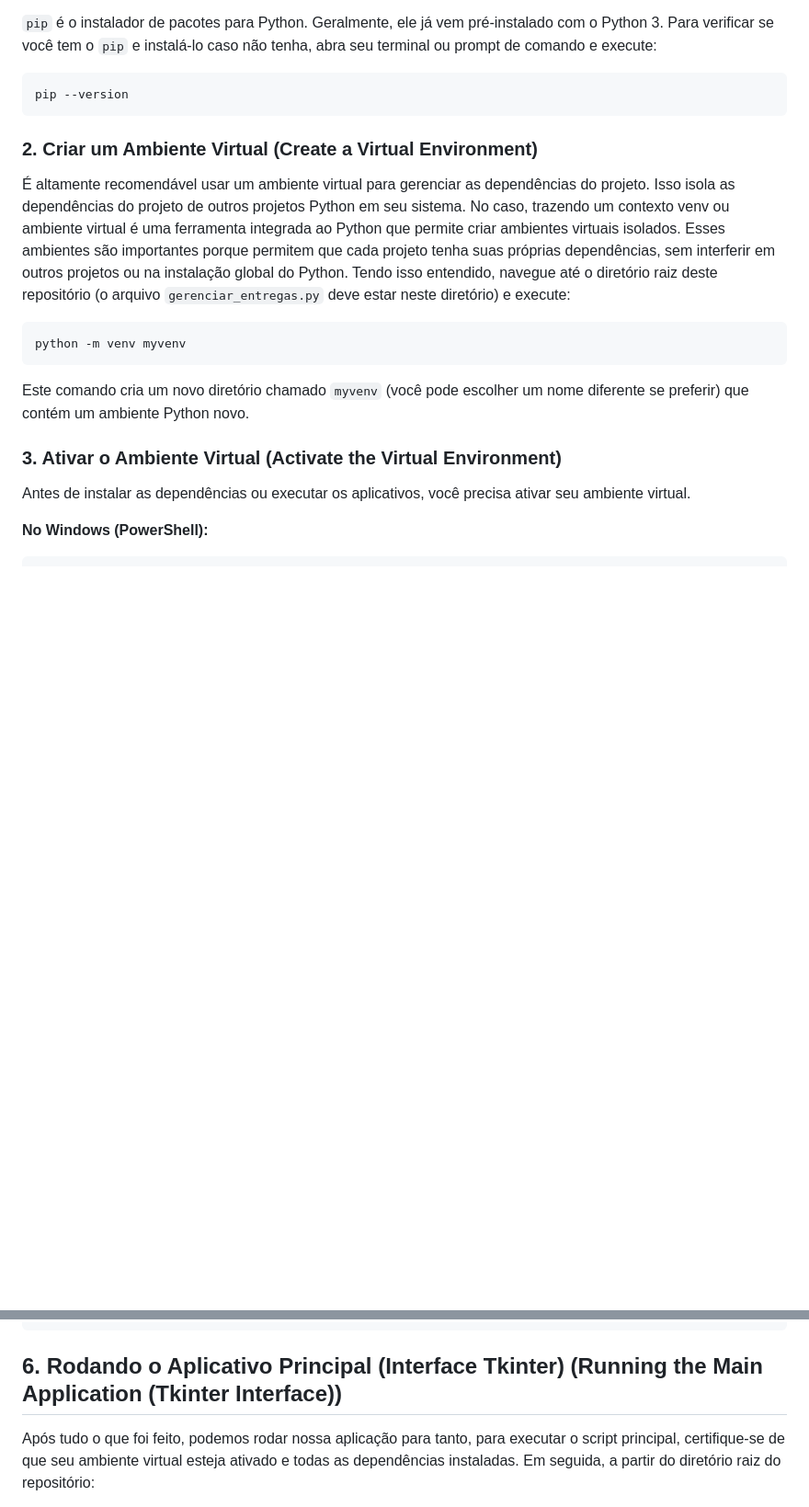
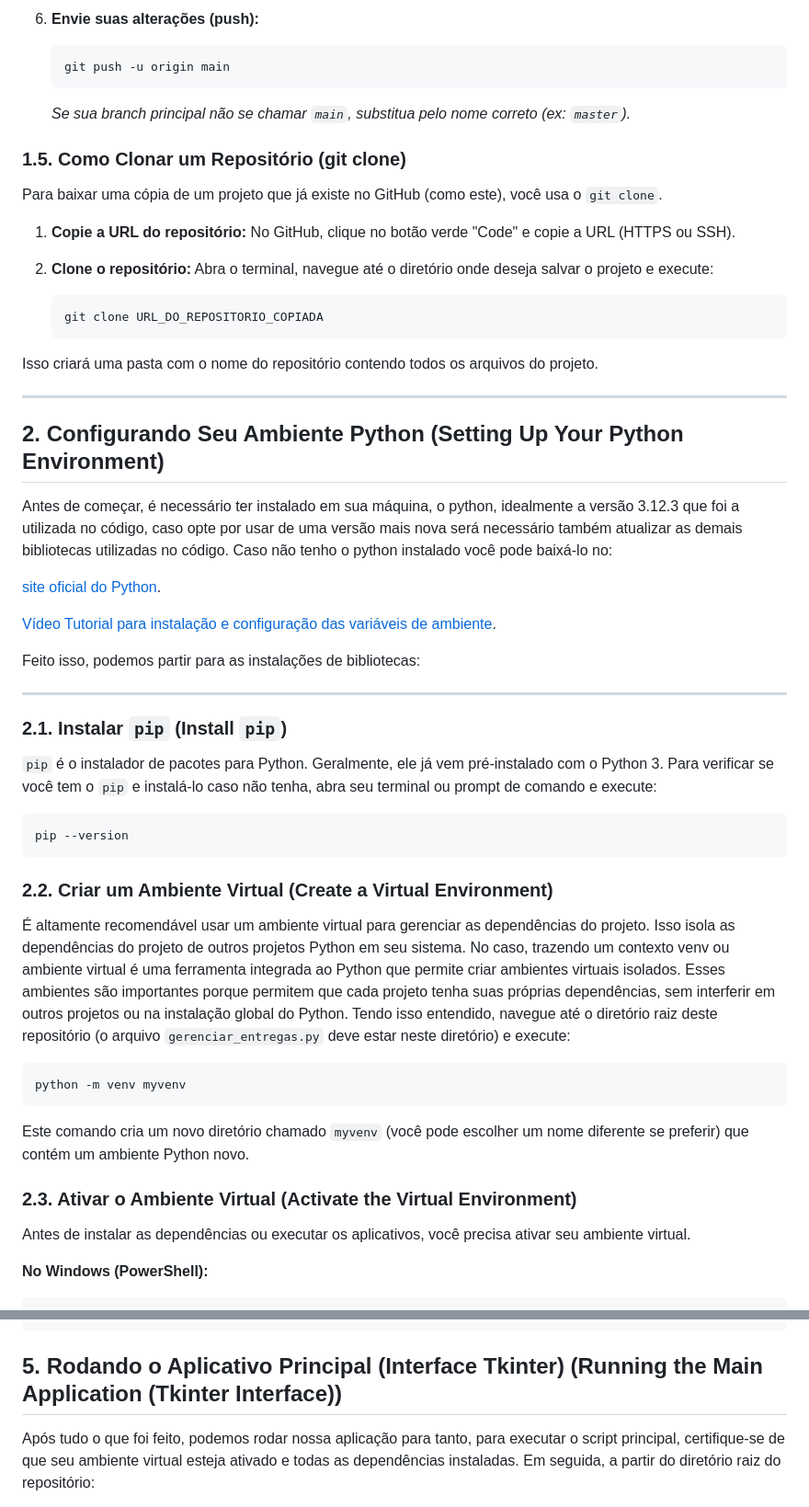
Before and after one commit to JoaoGChv/OAE_ENG, a Markdown page: README.md, 2 parts joined by grey strips. Shown at 92% size. Drawn GitHub-style; blank space fills up the shorter version.

````diff
--- a/README.md
+++ b/README.md
@@ -20,3 +88,39 @@ Antes de começar, é necessário ter instalado em sua máquina, o python, ideal
+6.  **Envie suas alterações (push):**
+
+    ```bash
+    git push -u origin main
+    ```
+
+    *Se sua branch principal não se chamar `main`, substitua pelo nome correto (ex: `master`).*
+
+### 1.5. Como Clonar um Repositório (git clone)
+
+Para baixar uma cópia de um projeto que já existe no GitHub (como este), você usa o `git clone`.
+
+1.  **Copie a URL do repositório:** No GitHub, clique no botão verde "Code" e copie a URL (HTTPS ou SSH).
+2.  **Clone o repositório:** Abra o terminal, navegue até o diretório onde deseja salvar o projeto e execute:
+
+    ```bash
+    git clone URL_DO_REPOSITORIO_COPIADA
+    ```
+
+Isso criará uma pasta com o nome do repositório contendo todos os arquivos do projeto.
+
+-----
+
+## 2\. Configurando Seu Ambiente Python (Setting Up Your Python Environment)
+
+Antes de começar, é necessário ter instalado em sua máquina, o python, idealmente a versão 3.12.3 que foi a utilizada no código, caso opte por usar de uma versão mais nova será necessário também atualizar as demais bibliotecas utilizadas no código. Caso não tenho o python instalado você pode baixá-lo no:
+
+[site oficial do Python](https://www.python.org/downloads/).
+
+[Vídeo Tutorial para instalação e configuração das variáveis de ambiente](https://www.youtube.com/watch?v=WgFqLVRh0Y0).
+
+Feito isso, podemos partir para as instalações de bibliotecas:
+
+-----
+
+### 2.1. Instalar `pip` (Install `pip`)
 
 `pip` é o instalador de pacotes para Python. Geralmente, ele já vem pré-instalado com o Python 3. Para verificar se você tem o `pip` e instalá-lo caso não tenha, abra seu terminal ou prompt de comando e execute:
 
@@ -24,7 +128,7 @@ Antes de começar, é necessário ter instalado em sua máquina, o python, ideal
 pip --version
 ```
 
-### 2\. Criar um Ambiente Virtual (Create a Virtual Environment)
+### 2.2. Criar um Ambiente Virtual (Create a Virtual Environment)
 
 É altamente recomendável usar um ambiente virtual para gerenciar as dependências do projeto. Isso isola as dependências do projeto de outros projetos Python em seu sistema. No caso, trazendo um contexto venv ou ambiente virtual é uma ferramenta integrada ao Python que permite criar ambientes virtuais isolados. Esses ambientes são importantes porque permitem que cada projeto tenha suas próprias dependências, sem interferir em outros projetos ou na instalação global do Python. Tendo isso entendido, navegue até o diretório raiz deste repositório (o arquivo `gerenciar_entregas.py` deve estar neste diretório) e execute:
 
@@ -34,7 +138,7 @@ python -m venv myvenv
 
 Este comando cria um novo diretório chamado `myvenv` (você pode escolher um nome diferente se preferir) que contém um ambiente Python novo.
 
-### 3\. Ativar o Ambiente Virtual (Activate the Virtual Environment)
+### 2.3. Ativar o Ambiente Virtual (Activate the Virtual Environment)
 
 Antes de instalar as dependências ou executar os aplicativos, você precisa ativar seu ambiente virtual.
 
@@ -106,7 +220,7 @@ ARQ_ULTIMO_DIR = _resolve_json_path(
     r"G:\Drives compartilhados\OAE-JSONS\ultimo_diretorio_arqs.json",
 )
 ```
-## 6\. Rodando o Aplicativo Principal (Interface Tkinter) (Running the Main Application (Tkinter Interface))
+## 5\. Rodando o Aplicativo Principal (Interface Tkinter) (Running the Main Application (Tkinter Interface))
 
 Após tudo o que foi feito, podemos rodar nossa aplicação para tanto, para executar o script principal, certifique-se de que seu ambiente virtual esteja ativado e todas as dependências instaladas. Em seguida, a partir do diretório raiz do repositório:
 
````
Also changed, not shown: other parts of README.md (+82 -4 lines).
